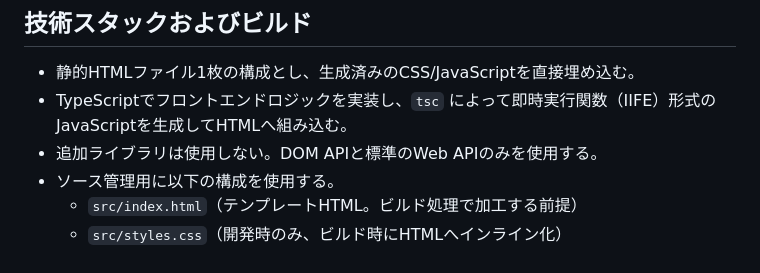
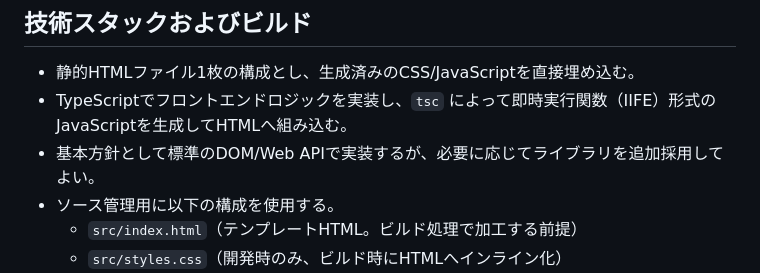
Before and after one commit to okayu9/towatt, a Markdown page: docs/implementation.md, the part around the change. Drawn GitHub-style.

Commit message:
docs: ライブラリ方針を柔軟化

```diff
--- a/docs/implementation.md
+++ b/docs/implementation.md
@@ -3,7 +3,7 @@
 ## 技術スタックおよびビルド
 - 静的HTMLファイル1枚の構成とし、生成済みのCSS/JavaScriptを直接埋め込む。
 - TypeScriptでフロントエンドロジックを実装し、`tsc` によって即時実行関数（IIFE）形式のJavaScriptを生成してHTMLへ組み込む。
-- 追加ライブラリは使用しない。DOM APIと標準のWeb APIのみを使用する。
+- 基本方針として標準のDOM/Web APIで実装するが、必要に応じてライブラリを追加採用してよい。
 - ソース管理用に以下の構成を使用する。
   - `src/index.html`（テンプレートHTML。ビルド処理で加工する前提）
   - `src/styles.css`（開発時のみ、ビルド時にHTMLへインライン化）
```
